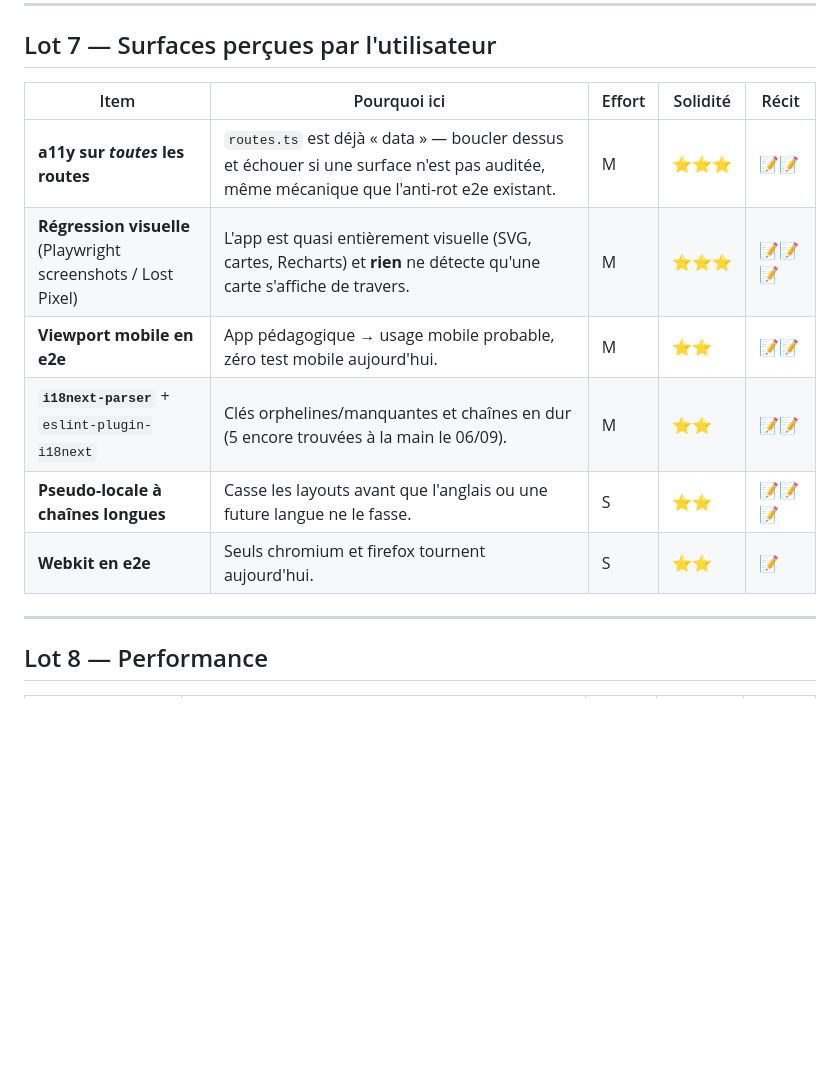
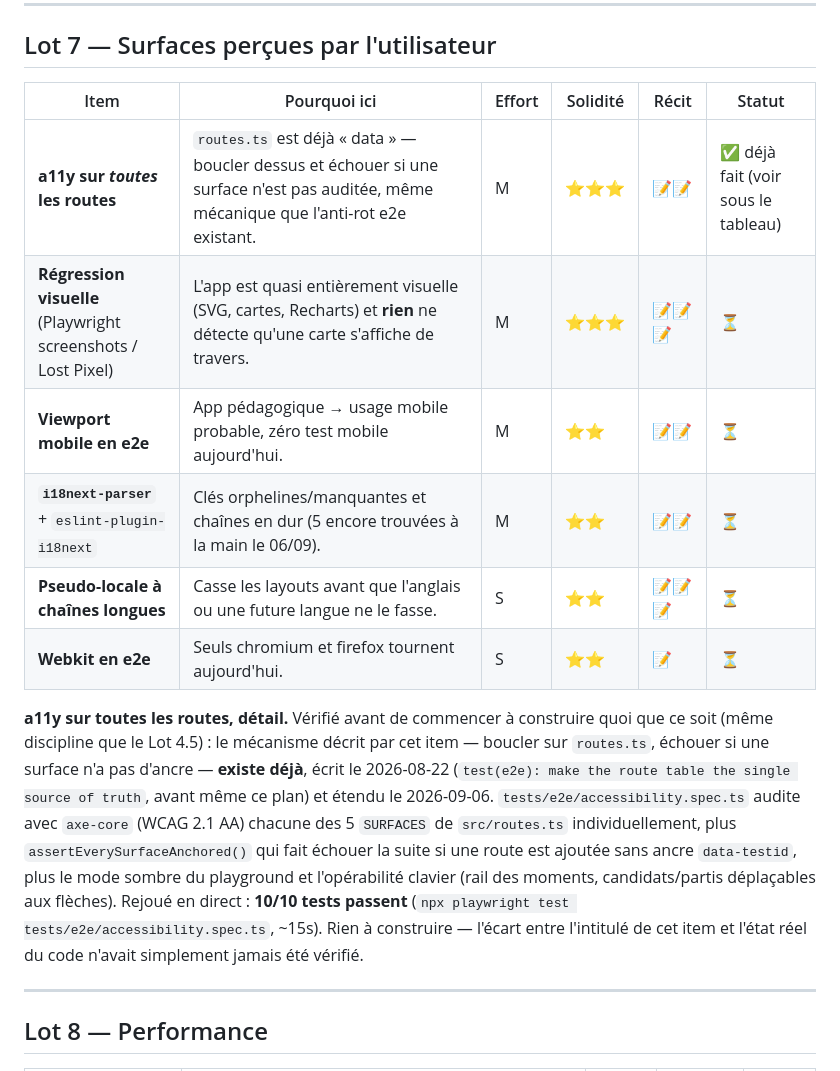
Before and after one commit to Burbanit0/Vote-App, a Markdown page: PLAN_SOLIDITE_TECHNIQUE.md, the part around the change. Rendered like a GitHub page; blank space fills up the shorter version.

Commit message:
docs(plan): a11y-on-every-route (Lot 7) was already built before this plan
Checked before building anything (same discipline as Lot 4.5's real-election
backtest check): tests/e2e/accessibility.spec.ts already loops over
src/routes.ts's SURFACES, runs axe-core WCAG 2.1 AA on each individually,
and has assertEverySurfaceAnchored() failing the suite if a route is added
without a data-testid anchor -- written 2026-08-22, before this plan
existed. Confirmed live: 10/10 tests pass.

Co-Authored-By: Claude Sonnet 5 <noreply@anthropic.com>

```diff
--- a/PLAN_SOLIDITE_TECHNIQUE.md
+++ b/PLAN_SOLIDITE_TECHNIQUE.md
@@ -1002,14 +1002,29 @@ seulement une liste blanche assez large pour ne jamais mordre.
 
 ## Lot 7 — Surfaces perçues par l'utilisateur
 
-| Item | Pourquoi ici | Effort | Solidité | Récit |
-|---|---|---|---|---|
-| **a11y sur *toutes* les routes** | `routes.ts` est déjà « data » — boucler dessus et échouer si une surface n'est pas auditée, même mécanique que l'anti-rot e2e existant. | M | ⭐⭐⭐ | 📝📝 |
-| **Régression visuelle** (Playwright screenshots / Lost Pixel) | L'app est quasi entièrement visuelle (SVG, cartes, Recharts) et **rien** ne détecte qu'une carte s'affiche de travers. | M | ⭐⭐⭐ | 📝📝📝 |
-| **Viewport mobile en e2e** | App pédagogique → usage mobile probable, zéro test mobile aujourd'hui. | M | ⭐⭐ | 📝📝 |
-| **`i18next-parser`** + `eslint-plugin-i18next` | Clés orphelines/manquantes et chaînes en dur (5 encore trouvées à la main le 06/09). | M | ⭐⭐ | 📝📝 |
-| **Pseudo-locale à chaînes longues** | Casse les layouts avant que l'anglais ou une future langue ne le fasse. | S | ⭐⭐ | 📝📝📝 |
-| **Webkit en e2e** | Seuls chromium et firefox tournent aujourd'hui. | S | ⭐⭐ | 📝 |
+| Item | Pourquoi ici | Effort | Solidité | Récit | Statut |
+|---|---|---|---|---|---|
+| **a11y sur *toutes* les routes** | `routes.ts` est déjà « data » — boucler dessus et échouer si une surface n'est pas auditée, même mécanique que l'anti-rot e2e existant. | M | ⭐⭐⭐ | 📝📝 | ✅ déjà fait (voir sous le tableau) |
+| **Régression visuelle** (Playwright screenshots / Lost Pixel) | L'app est quasi entièrement visuelle (SVG, cartes, Recharts) et **rien** ne détecte qu'une carte s'affiche de travers. | M | ⭐⭐⭐ | 📝📝📝 | ⏳ |
+| **Viewport mobile en e2e** | App pédagogique → usage mobile probable, zéro test mobile aujourd'hui. | M | ⭐⭐ | 📝📝 | ⏳ |
+| **`i18next-parser`** + `eslint-plugin-i18next` | Clés orphelines/manquantes et chaînes en dur (5 encore trouvées à la main le 06/09). | M | ⭐⭐ | 📝📝 | ⏳ |
+| **Pseudo-locale à chaînes longues** | Casse les layouts avant que l'anglais ou une future langue ne le fasse. | S | ⭐⭐ | 📝📝📝 | ⏳ |
+| **Webkit en e2e** | Seuls chromium et firefox tournent aujourd'hui. | S | ⭐⭐ | 📝 | ⏳ |
+
+**a11y sur toutes les routes, détail.** Vérifié avant de commencer à
+construire quoi que ce soit (même discipline que le Lot 4.5) : le mécanisme
+décrit par cet item — boucler sur `routes.ts`, échouer si une surface n'a
+pas d'ancre — **existe déjà**, écrit le 2026-08-22
+(`test(e2e): make the route table the single source of truth`, avant même
+ce plan) et étendu le 2026-09-06. `tests/e2e/accessibility.spec.ts` audite
+avec `axe-core` (WCAG 2.1 AA) chacune des 5 `SURFACES` de `src/routes.ts`
+individuellement, plus `assertEverySurfaceAnchored()` qui fait échouer la
+suite si une route est ajoutée sans ancre `data-testid`, plus le mode sombre
+du playground et l'opérabilité clavier (rail des moments, candidats/partis
+déplaçables aux flèches). Rejoué en direct : **10/10 tests passent**
+(`npx playwright test tests/e2e/accessibility.spec.ts`, ~15s). Rien à
+construire — l'écart entre l'intitulé de cet item et l'état réel du code
+n'avait simplement jamais été vérifié.
 
 ---
 
```
